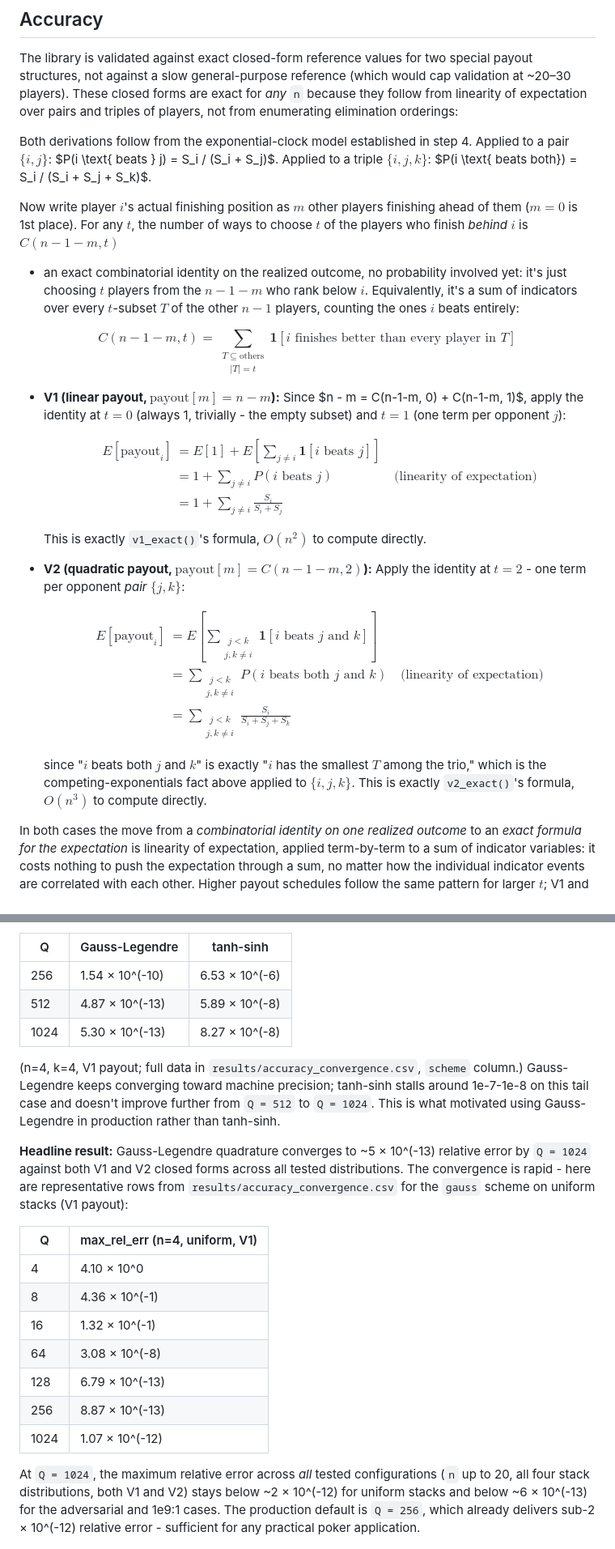
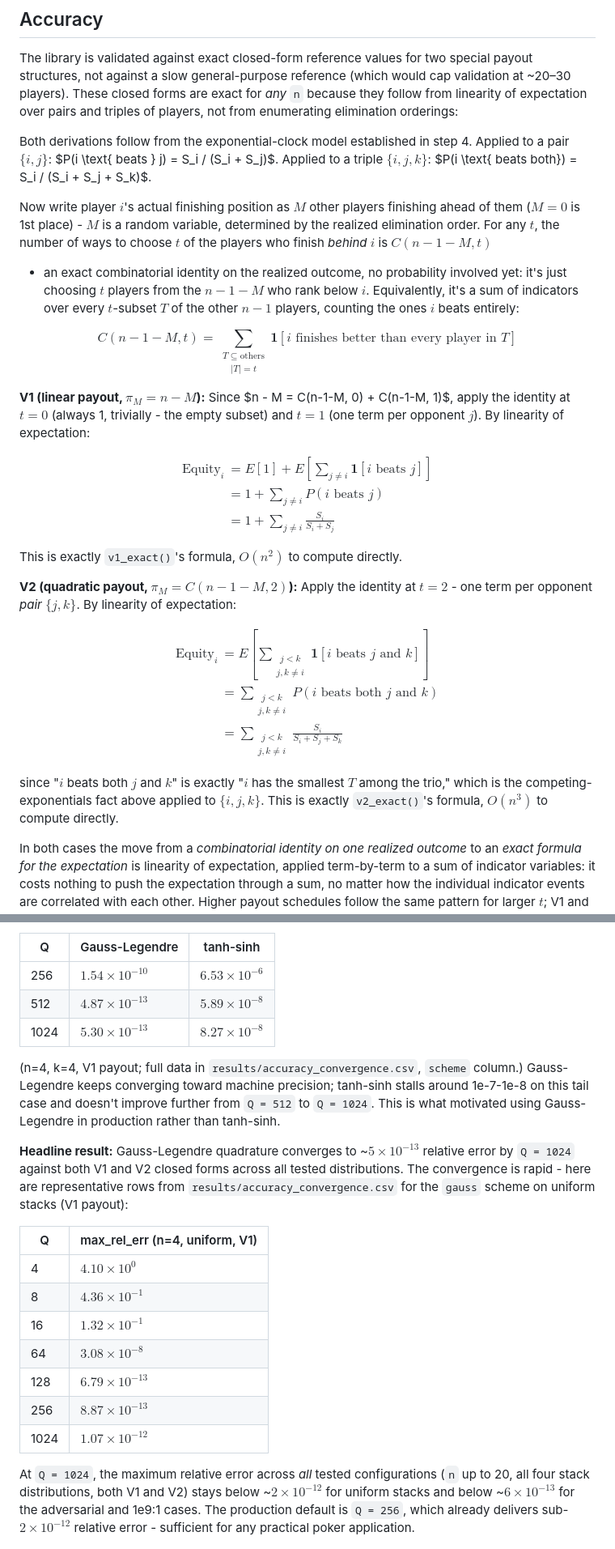
Before and after one commit to Sarose550/ICM, a Markdown page: README.md, 2 parts joined by grey strips. Shown at 81% size. GitHub-like rendering.

Commit message:
fixed latex renders and clarified random variable notation and payout vector

```diff
--- a/README.md
+++ b/README.md
@@ -335,41 +336,44 @@ step 4. Applied to a pair $\{i, j\}$: $P(i \text{ beats } j) =
 S_i / (S_i + S_j)$. Applied to a triple $\{i, j, k\}$: $P(i \text{ beats both}) =
 S_i / (S_i + S_j + S_k)$.
 
-Now write player $i$'s actual finishing position as $m$ other players
-finishing ahead of them ($m = 0$ is 1st place). For any $t$, the number of
-ways to choose $t$ of the players who finish *behind* $i$ is $C(n-1-m, t)$
+Now write player $i$'s actual finishing position as $M$ other players
+finishing ahead of them ($M = 0$ is 1st place) - $M$ is a random variable,
+determined by the realized elimination order. For any $t$, the number of
+ways to choose $t$ of the players who finish *behind* $i$ is $C(n-1-M, t)$
 - an exact combinatorial identity on the realized outcome, no probability
-involved yet: it's just choosing $t$ players from the $n-1-m$ who rank
+involved yet: it's just choosing $t$ players from the $n-1-M$ who rank
 below $i$. Equivalently, it's a sum of indicators over every $t$-subset $T$
 of the other $n-1$ players, counting the ones $i$ beats entirely:
 
-$$C(n-1-m, t) = \sum_{\substack{T \subseteq \text{others} \\ |T| = t}} \mathbf{1}[i \text{ finishes better than every player in } T]$$
+$$C(n-1-M, t) = \sum_{\substack{T \subseteq \text{others} \\ |T| = t}} \mathbf{1}[i \text{ finishes better than every player in } T]$$
 
-- **V1 (linear payout, $\text{payout}[m] = n - m$):** Since $n - m = C(n-1-m, 0) +
-  C(n-1-m, 1)$, apply the identity at $t = 0$ (always 1, trivially - the
-  empty subset) and $t = 1$ (one term per opponent $j$):
+**V1 (linear payout, $\pi_M = n - M$):** Since $n - M = C(n-1-M, 0) +
+C(n-1-M, 1)$, apply the identity at $t = 0$ (always 1, trivially - the
+empty subset) and $t = 1$ (one term per opponent $j$). By linearity of
+expectation:
 
-  $$\begin{aligned}
-  E[\text{payout}_i] &= E[1] + E\!\left[\sum_{j \neq i} \mathbf{1}[i \text{ beats } j]\right] \\
-  &= 1 + \sum_{j \neq i} P(i \text{ beats } j) && \text{(linearity of expectation)} \\
-  &= 1 + \sum_{j \neq i} \frac{S_i}{S_i + S_j}
-  \end{aligned}$$
+$$\begin{aligned}
+\text{Equity}_i &= E[1] + E\left[\sum_{j \neq i} \mathbf{1}[i \text{ beats } j]\right] \\
+&= 1 + \sum_{j \neq i} P(i \text{ beats } j) \\
+&= 1 + \sum_{j \neq i} \frac{S_i}{S_i + S_j}
+\end{aligned}$$
 
-  This is exactly `v1_exact()`'s formula, $O(n^2)$ to compute directly.
+This is exactly `v1_exact()`'s formula, $O(n^2)$ to compute directly.
 
-- **V2 (quadratic payout, $\text{payout}[m] = C(n-1-m, 2)$):** Apply the identity
-  at $t = 2$ - one term per opponent *pair* $\{j, k\}$:
+**V2 (quadratic payout, $\pi_M = C(n-1-M, 2)$):** Apply the identity
+at $t = 2$ - one term per opponent *pair* $\{j, k\}$. By linearity of
+expectation:
 
-  $$\begin{aligned}
-  E[\text{payout}_i] &= E\!\left[\sum_{\substack{j < k \\ j,k \neq i}} \mathbf{1}[i \text{ beats } j \text{ and } k]\right] \\
-  &= \sum_{\substack{j < k \\ j,k \neq i}} P(i \text{ beats both } j \text{ and } k) && \text{(linearity of expectation)} \\
-  &= \sum_{\substack{j < k \\ j,k \neq i}} \frac{S_i}{S_i + S_j + S_k}
-  \end{aligned}$$
+$$\begin{aligned}
+\text{Equity}_i &= E\left[\sum_{\substack{j < k \\ j,k \neq i}} \mathbf{1}[i \text{ beats } j \text{ and } k]\right] \\
+&= \sum_{\substack{j < k \\ j,k \neq i}} P(i \text{ beats both } j \text{ and } k) \\
+&= \sum_{\substack{j < k \\ j,k \neq i}} \frac{S_i}{S_i + S_j + S_k}
+\end{aligned}$$
 
-  since "$i$ beats both $j$ and $k$" is exactly "$i$ has the smallest $T$
-  among the trio," which is the competing-exponentials fact above applied
-  to $\{i, j, k\}$. This is exactly `v2_exact()`'s formula, $O(n^3)$ to
-  compute directly.
+since "$i$ beats both $j$ and $k$" is exactly "$i$ has the smallest $T$
+among the trio," which is the competing-exponentials fact above applied
+to $\{i, j, k\}$. This is exactly `v2_exact()`'s formula, $O(n^3)$ to
+compute directly.
 
 In both cases the move from a *combinatorial identity on one realized
 outcome* to an *exact formula for the expectation* is linearity of
@@ -394,9 +398,9 @@ case for stack-ratio tails) tanh-sinh plateaus instead of converging:
 
 | Q | Gauss-Legendre | tanh-sinh |
 |---|---|---|
-| 256 | 1.54 × 10^(-10) | 6.53 × 10^(-6) |
-| 512 | 4.87 × 10^(-13) | 5.89 × 10^(-8) |
-| 1024 | 5.30 × 10^(-13) | 8.27 × 10^(-8) |
+| 256 | $1.54 \times 10^{-10}$ | $6.53 \times 10^{-6}$ |
+| 512 | $4.87 \times 10^{-13}$ | $5.89 \times 10^{-8}$ |
+| 1024 | $5.30 \times 10^{-13}$ | $8.27 \times 10^{-8}$ |
 
 (n=4, k=4, V1 payout; full data in `results/accuracy_convergence.csv`,
 `scheme` column.) Gauss-Legendre keeps converging toward machine precision;
@@ -404,7 +408,7 @@ tanh-sinh stalls around 1e-7-1e-8 on this tail case and doesn't improve
 further from `Q = 512` to `Q = 1024`. This is what motivated using
 Gauss-Legendre in production rather than tanh-sinh.
 
-**Headline result:** Gauss-Legendre quadrature converges to ~5 × 10^(-13)
+**Headline result:** Gauss-Legendre quadrature converges to ~$5 \times 10^{-13}$
 relative error by `Q = 1024` against both V1 and V2 closed forms across all
 tested distributions. The convergence is rapid - here are representative
 rows from `results/accuracy_convergence.csv` for the `gauss` scheme on
@@ -412,19 +416,19 @@ uniform stacks (V1 payout):
 
 | Q | max_rel_err (n=4, uniform, V1) |
 |---|-------------------------------|
-| 4 | 4.10 × 10^0 |
-| 8 | 4.36 × 10^(-1) |
-| 16 | 1.32 × 10^(-1) |
-| 64 | 3.08 × 10^(-8) |
-| 128 | 6.79 × 10^(-13) |
-| 256 | 8.87 × 10^(-13) |
-| 1024 | 1.07 × 10^(-12) |
+| 4 | $4.10 \times 10^{0}$ |
+| 8 | $4.36 \times 10^{-1}$ |
+| 16 | $1.32 \times 10^{-1}$ |
+| 64 | $3.08 \times 10^{-8}$ |
+| 128 | $6.79 \times 10^{-13}$ |
+| 256 | $8.87 \times 10^{-13}$ |
+| 1024 | $1.07 \times 10^{-12}$ |
 
 At `Q = 1024`, the maximum relative error across *all* tested configurations
 (`n` up to 20, all four stack distributions, both V1 and V2) stays below
-~2 × 10^(-12) for uniform stacks and below ~6 × 10^(-13) for the adversarial
+~$2 \times 10^{-12}$ for uniform stacks and below ~$6 \times 10^{-13}$ for the adversarial
 and 1e9:1 cases. The production default is `Q = 256`, which already delivers
-sub-2 × 10^(-12) relative error - sufficient for any practical poker
+sub-$2 \times 10^{-12}$ relative error - sufficient for any practical poker
 application.
 
 ![Accuracy convergence](accuracy_convergence.png)
```
Also changed, not shown: other parts of README.md (+24 -23 lines).
